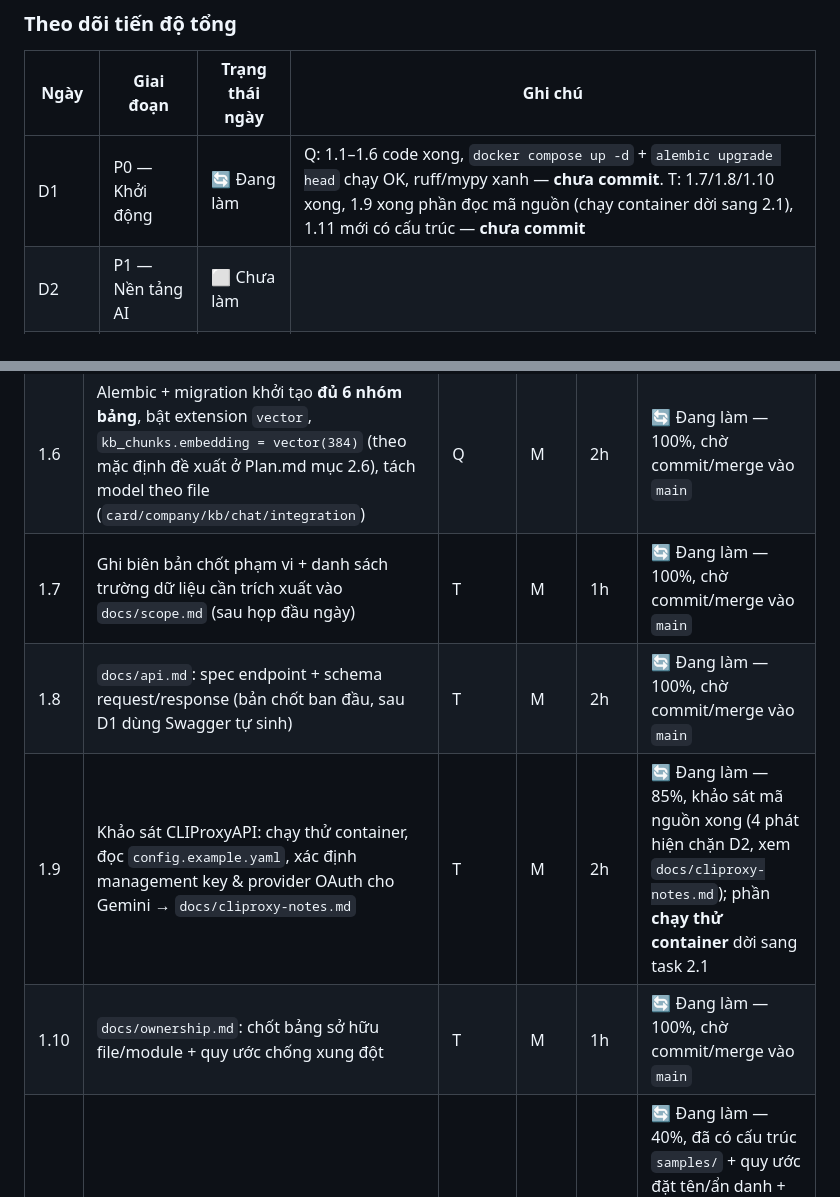
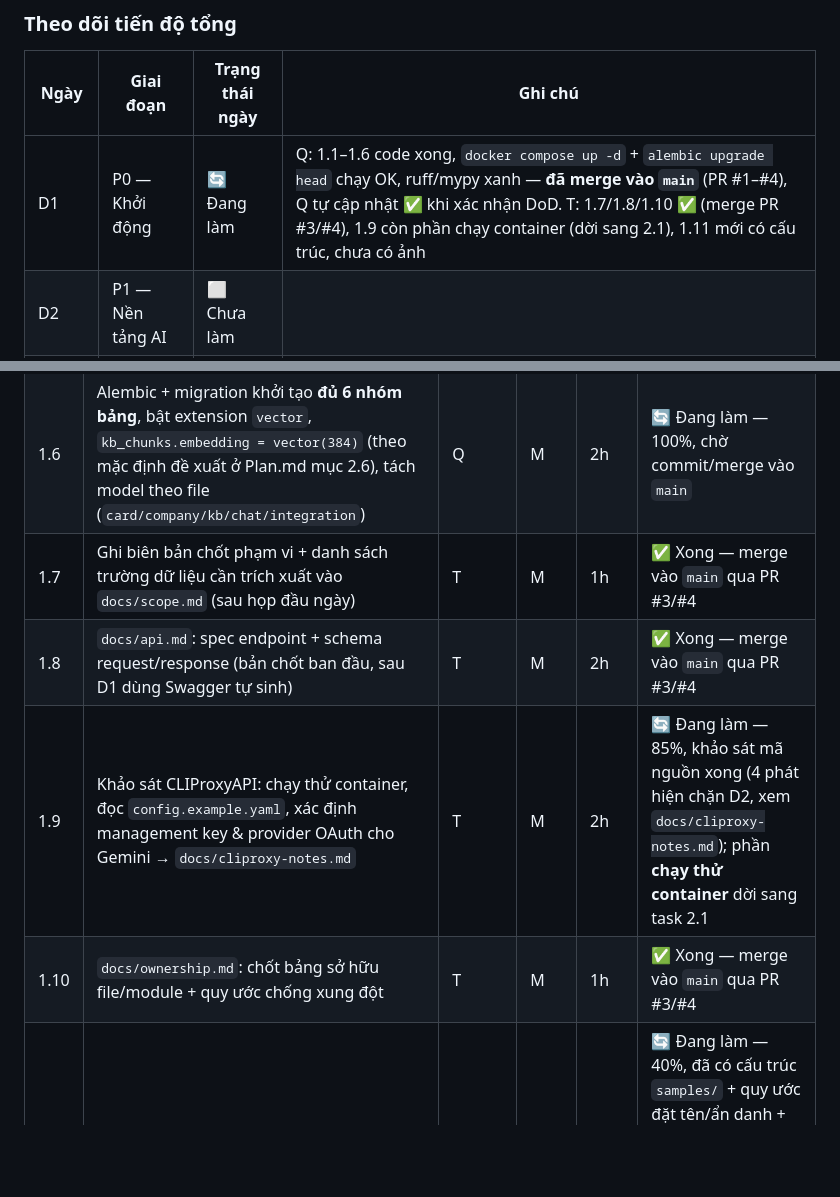
Before and after one commit to quannt2403pc/BussinessCard_OCR, a Markdown page: Task.md, 2 parts joined by grey strips. Drawn GitHub-style; blank space fills up the shorter version.

Commit message:
docs(task): dong bo trang thai task 1.7/1.8/1.10 sau khi merge vao main
Ba task da merge qua PR #3/#4 nhung Task.md van ghi "cho commit/merge" -
chuyen sang Xong. Cap nhat lai dong tien do tong D1 va so lieu tong quan
cho khop thuc te tren main.

```diff
--- a/Task.md
+++ b/Task.md
@@ -71,7 +71,7 @@ Cập nhật trạng thái vào cuối mỗi ngày, trước buổi daily sync h
 
 | Ngày | Giai đoạn | Trạng thái ngày | Ghi chú |
 |------|-----------|-----------------|---------|
-| D1 | P0 — Khởi động | 🔄 Đang làm | Q: 1.1–1.6 code xong, `docker compose up -d` + `alembic upgrade head` chạy OK, ruff/mypy xanh — **chưa commit**. T: 1.7/1.8/1.10 xong, 1.9 xong phần đọc mã nguồn (chạy container dời sang 2.1), 1.11 mới có cấu trúc — **chưa commit** |
+| D1 | P0 — Khởi động | 🔄 Đang làm | Q: 1.1–1.6 code xong, `docker compose up -d` + `alembic upgrade head` chạy OK, ruff/mypy xanh — **đã merge vào `main`** (PR #1–#4), Q tự cập nhật ✅ khi xác nhận DoD. T: 1.7/1.8/1.10 ✅ (merge PR #3/#4), 1.9 còn phần chạy container (dời sang 2.1), 1.11 mới có cấu trúc, chưa có ảnh |
 | D2 | P1 — Nền tảng AI | ⬜ Chưa làm | |
 | D3 | P2 — F1 OCR | ⬜ Chưa làm | |
 | D4 | P2 — F1 OCR | ⬜ Chưa làm | |
@@ -117,10 +117,10 @@ Chi tiết đầy đủ kèm trích dẫn mã nguồn: [`docs/cliproxy-notes.md`
 | 1.4 | `Dockerfile` backend + `docker-compose.yml` (api + db pgvector + adminer + **khai báo sẵn khối service `embedder`** build từ `./embedder`, port 8001, biến `EMBEDDING_MODEL`, healthcheck) — khai trước để T chỉ việc thêm thư mục `embedder/`, không phải sửa compose của Q | Q | M | 2h | 🔄 Đang làm — 100%, chờ commit/merge vào `main` |
 | 1.5 | ERD chi tiết → `docs/erd.md` (T review qua PR, không sửa trực tiếp) | Q | M | 1h | 🔄 Đang làm — 100%, chờ commit/merge vào `main` |
 | 1.6 | Alembic + migration khởi tạo **đủ 6 nhóm bảng**, bật extension `vector`, `kb_chunks.embedding = vector(384)` (theo mặc định đề xuất ở Plan.md mục 2.6), tách model theo file (`card/company/kb/chat/integration`) | Q | M | 2h | 🔄 Đang làm — 100%, chờ commit/merge vào `main` |
-| 1.7 | Ghi biên bản chốt phạm vi + danh sách trường dữ liệu cần trích xuất vào `docs/scope.md` (sau họp đầu ngày) | T | M | 1h | 🔄 Đang làm — 100%, chờ commit/merge vào `main` |
-| 1.8 | `docs/api.md`: spec endpoint + schema request/response (bản chốt ban đầu, sau D1 dùng Swagger tự sinh) | T | M | 2h | 🔄 Đang làm — 100%, chờ commit/merge vào `main` |
+| 1.7 | Ghi biên bản chốt phạm vi + danh sách trường dữ liệu cần trích xuất vào `docs/scope.md` (sau họp đầu ngày) | T | M | 1h | ✅ Xong — merge vào `main` qua PR #3/#4 |
+| 1.8 | `docs/api.md`: spec endpoint + schema request/response (bản chốt ban đầu, sau D1 dùng Swagger tự sinh) | T | M | 2h | ✅ Xong — merge vào `main` qua PR #3/#4 |
 | 1.9 | Khảo sát CLIProxyAPI: chạy thử container, đọc `config.example.yaml`, xác định management key & provider OAuth cho Gemini → `docs/cliproxy-notes.md` | T | M | 2h | 🔄 Đang làm — 85%, khảo sát mã nguồn xong (4 phát hiện chặn D2, xem `docs/cliproxy-notes.md`); phần **chạy thử container** dời sang task 2.1 |
-| 1.10 | `docs/ownership.md`: chốt bảng sở hữu file/module + quy ước chống xung đột | T | M | 1h | 🔄 Đang làm — 100%, chờ commit/merge vào `main` |
+| 1.10 | `docs/ownership.md`: chốt bảng sở hữu file/module + quy ước chống xung đột | T | M | 1h | ✅ Xong — merge vào `main` qua PR #3/#4 |
 | 1.11 | Tạo `samples/`, bắt đầu thu thập ảnh danh thiếp mẫu (mục tiêu 30 ảnh, ≥3 ngôn ngữ) | T | S | 1h | 🔄 Đang làm — 40%, đã có cấu trúc `samples/` + quy ước đặt tên/ẩn danh + khung `expected.json`; **chưa có ảnh nào** (cần người thu thập, hoàn tất ở 3.9) |
 
 **Tiêu chí hoàn thành:** `docker compose up -d` → `curl localhost:8000/health` trả `{"status":"ok"}`; `alembic upgrade head` tạo đủ bảng; ERD + API spec + bảng sở hữu file đã commit.
```
Also changed, not shown: other parts of Task.md (+1 -1 lines).
